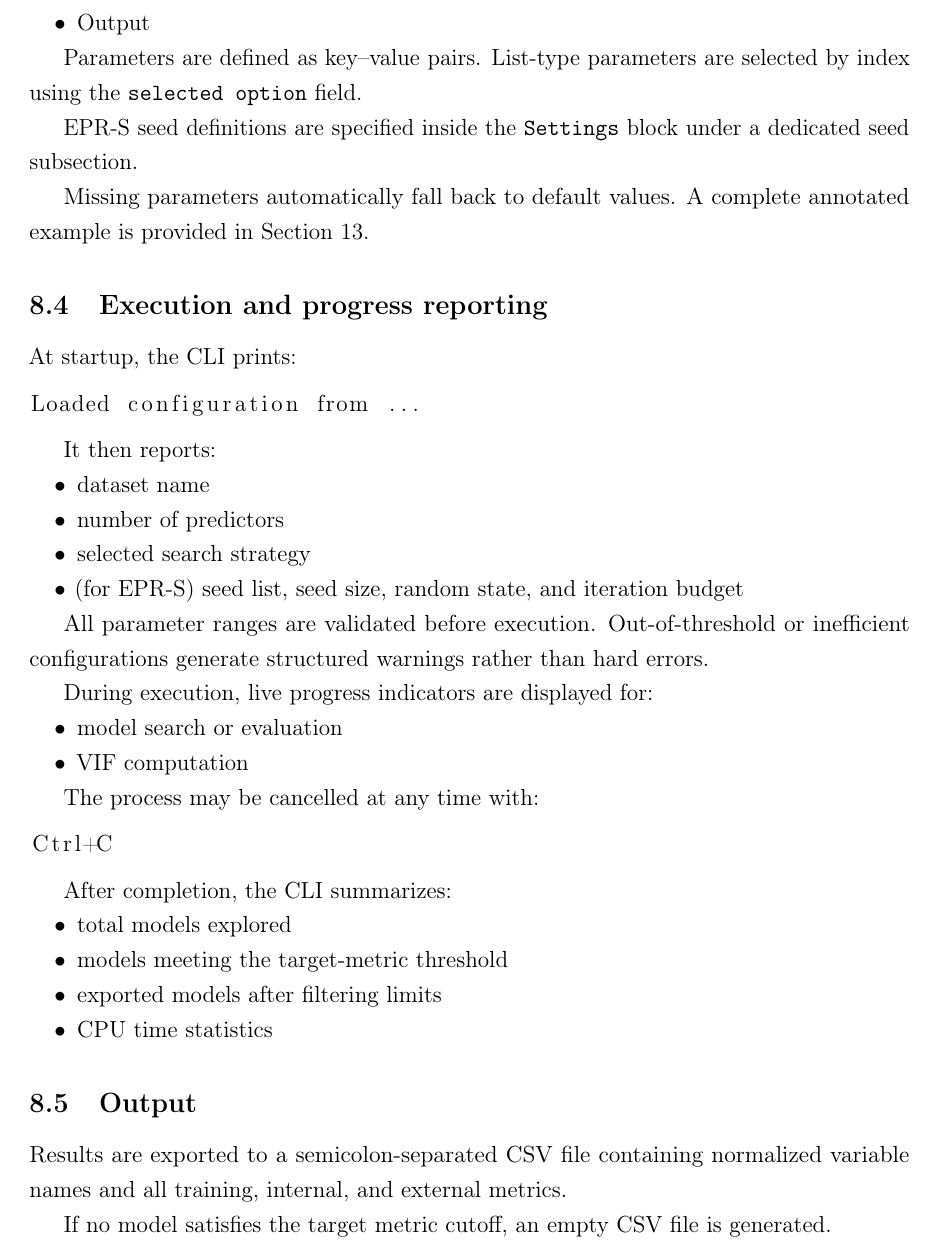
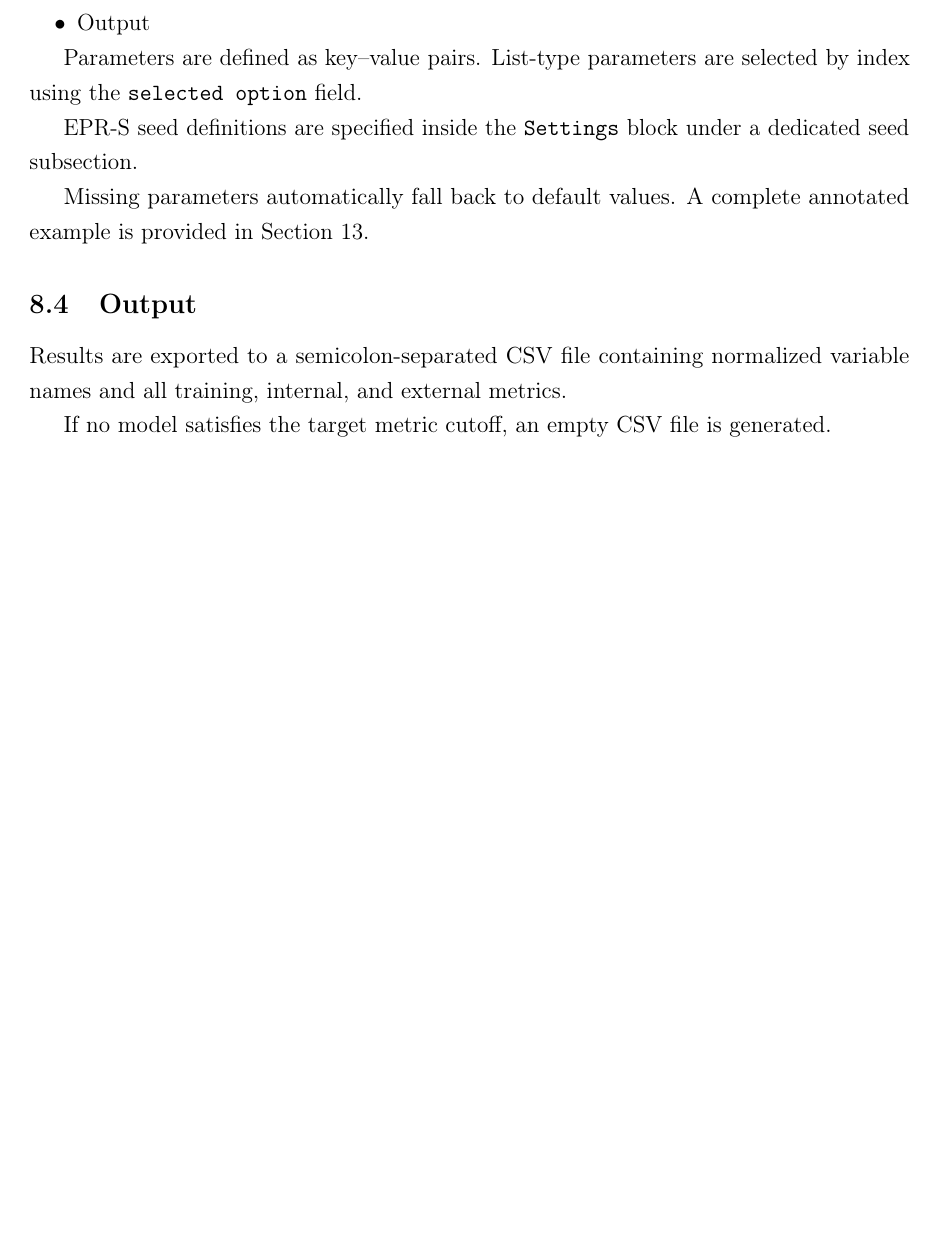
Before and after one commit to Jacksonalcazar/MLR-X, a LaTeX document (MLRX_manual.tex): part of page 14 of 26 before the commit and part of page 14 of 25 after it, cut so that both start at the same text, the shorter picture padded with empty space. Compiled offline with pdfLaTeX.

Commit message:
Remove execution and progress reporting subsection from CLI docs

```diff
--- a/MLRX_manual.tex
+++ b/MLRX_manual.tex
@@ -398,48 +398,6 @@ EPR-S seed definitions are specified inside the \texttt{Settings} block under a
 
 Missing parameters automatically fall back to default values.
 A complete annotated example is provided in Section~13.
-
-\subsection{Execution and progress reporting}
-
-At startup, the CLI prints:
-
-\begin{lstlisting}
-Loaded configuration from ...
-\end{lstlisting}
-
-It then reports:
-
-\begin{itemize}
-\item dataset name
-\item number of predictors
-\item selected search strategy
-\item (for EPR-S) seed list, seed size, random state, and iteration budget
-\end{itemize}
-
-All parameter ranges are validated before execution.
-Out-of-threshold or inefficient configurations generate structured warnings rather than hard errors.
-
-During execution, live progress indicators are displayed for:
-
-\begin{itemize}
-\item model search or evaluation
-\item VIF computation
-\end{itemize}
-
-The process may be cancelled at any time with:
-
-\begin{lstlisting}
-Ctrl+C
-\end{lstlisting}
-
-After completion, the CLI summarizes:
-
-\begin{itemize}
-\item total models explored
-\item models meeting the target-metric threshold
-\item exported models after filtering limits
-\item CPU time statistics
-\end{itemize}
 
 \subsection{Output}
 
```
